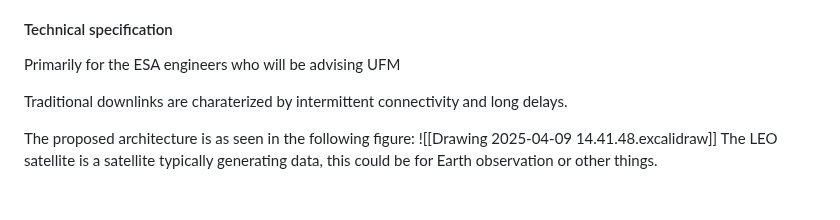
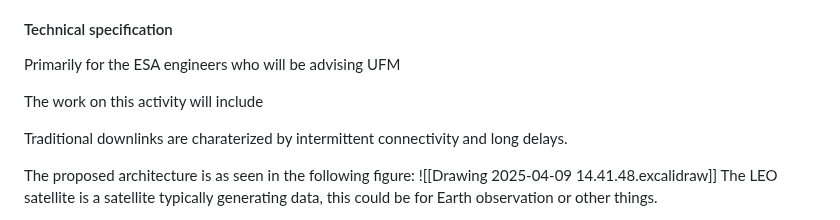
Before and after one commit to sat-masters/docs, a Markdown page: Business/ESA GSTP/GSTP Ansøgning.md, the part around the change. Drawn GitHub-style; blank space fills up the shorter version.

Commit message:
vault backup: 2025-04-09 18:37:51

```diff
--- a/Business/ESA GSTP/GSTP Ansøgning.md
+++ b/Business/ESA GSTP/GSTP Ansøgning.md
@@ -168,6 +168,8 @@ M
 #### Technical specification
 Primarily for the ESA engineers who will be advising UFM
 
+The work on this activity will include
+
 
 Traditional downlinks are charaterized by  intermittent connectivity and long delays.
 
```
